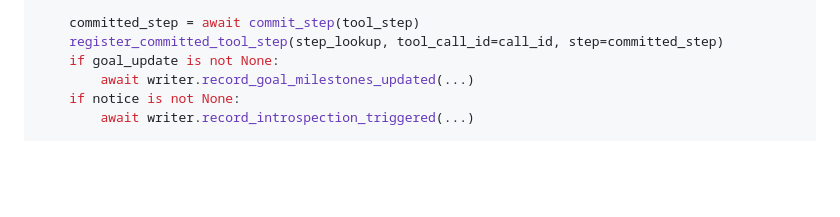
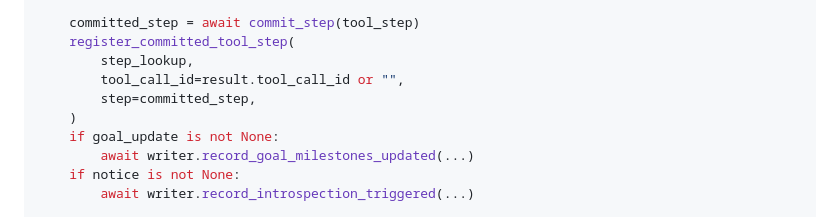
Before and after one commit to xhwSkhizein/agiwo, a Markdown page: docs/guides/context-optimization.md, the part around the change. GitHub-like rendering; blank space fills up the shorter version.

Commit message:
docs: fix introspect pseudocode call id

```diff
--- a/docs/guides/context-optimization.md
+++ b/docs/guides/context-optimization.md
@@ -187,7 +187,11 @@ for result in tool_results:
     )
 
     committed_step = await commit_step(tool_step)
-    register_committed_tool_step(step_lookup, tool_call_id=call_id, step=committed_step)
+    register_committed_tool_step(
+        step_lookup,
+        tool_call_id=result.tool_call_id or "",
+        step=committed_step,
+    )
     if goal_update is not None:
         await writer.record_goal_milestones_updated(...)
     if notice is not None:
```
